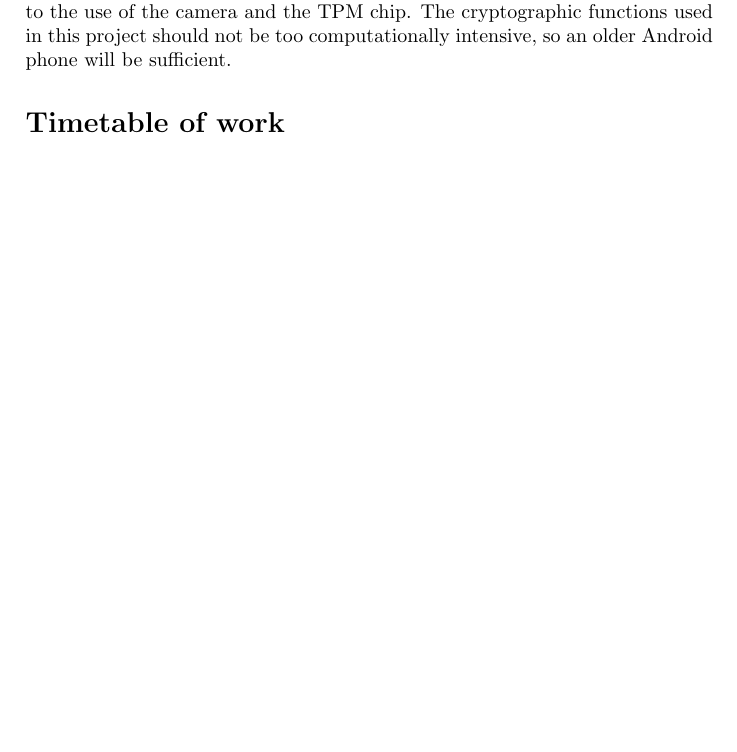
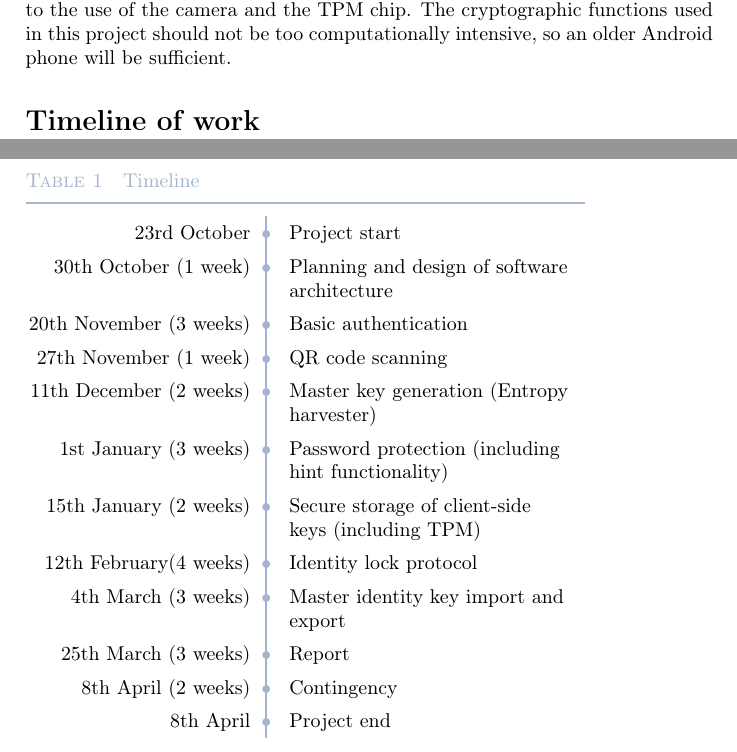
Before and after one commit to barnabycolby/FYPProposal, a LaTeX document (proposal.tex, which reads tex/timeline.tex): part of page 3 of 3 before the commit and two parts of pages 3 and 4 of 4 after it, the two joined at a grey line, cut so that both start at the same text, the shorter picture padded with empty space. Compiled offline with pdfLaTeX.

Commit message:
Added a timeline of work.

```diff
--- a/proposal.tex
+++ b/proposal.tex
@@ -1,4 +1,14 @@
 \documentclass[a4paper]{article}
+
+% The following packages and commands are required for the timetable
+\usepackage[utf8]{inputenc}
+\usepackage[TS1,T1]{fontenc}
+\usepackage{array, booktabs}
+\usepackage{graphicx}
+\usepackage[x11names]{xcolor}
+\usepackage{colortbl}
+\usepackage{caption}
+\DeclareCaptionFont{blue}{\color{LightSteelBlue3}}
 
 \begin{document}
 \title{Final Year Project Proposal\\SQRL Client and Server}
@@ -20,6 +30,6 @@ Student ID:\ 1234563}
     \subsection*{Extras} \input{tex/theWork/extras.tex}
 \section*{Technologies used} \input{tex/technologiesUsed.tex}
 \section*{What resources are required} \input{tex/requiredResources.tex}
-\section*{Timetable of work}
+\section*{Timeline of work} \input{tex/timeline.tex}
 
 \end{document}
--- /dev/null
+++ b/tex/timeline.tex
@@ -0,0 +1,22 @@
+\newcommand{\foo}{\color{LightSteelBlue3}\makebox[0pt]{\textbullet}\hskip-0.5pt\vrule width 1pt\hspace{\labelsep}}
+\begin{table}
+\renewcommand\arraystretch{1.4}\arrayrulecolor{LightSteelBlue3}
+\captionsetup{singlelinecheck=false, font=blue, labelfont=sc, labelsep=quad}
+\caption{Timeline}\vskip -1.5ex
+\begin{tabular}{@{\,}r <{\hskip 2pt} !{\foo} >{\raggedright\arraybackslash}p{5cm}}
+\toprule
+\addlinespace[1.5ex]
+23rd October & Project start\\
+30th October (1 week) & Planning and design of software architecture\\
+20th November (3 weeks) & Basic authentication\\
+27th November (1 week) & QR code scanning\\
+11th December (2 weeks) & Master key generation (Entropy harvester)\\
+1st January (3 weeks) & Password protection (including hint functionality)\\
+15th January (2 weeks) & Secure storage of client-side keys (including TPM)\\
+12th February(4 weeks) & Identity lock protocol\\
+4th March (3 weeks) & Master identity key import and export\\
+25th March (3 weeks) & Report\\
+8th April (2 weeks) & Contingency\\
+8th April & Project end\\
+\end{tabular}
+\end{table}
```
